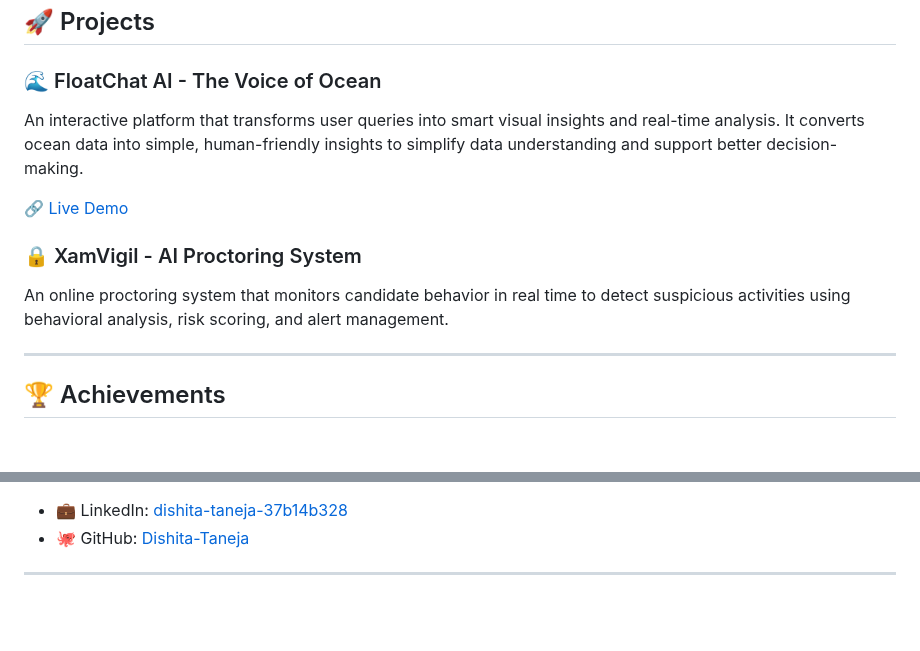
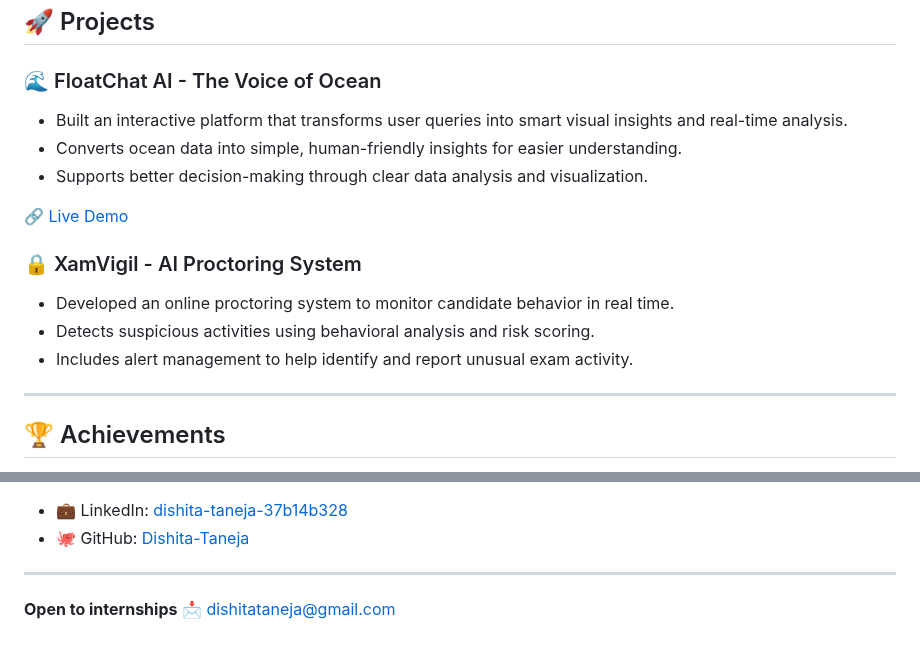
Before and after one commit to Dishita-Taneja/Dishita-Taneja, a Markdown page: README.md, 2 parts joined by grey strips. Drawn GitHub-style; blank space fills up the shorter version.

Commit message:
Improve project descriptions

```diff
--- a/README.md
+++ b/README.md
@@ -36,13 +36,17 @@ This repository contains my personal portfolio website showcasing my skills, pro
 
 ### 🌊 FloatChat AI - The Voice of Ocean
 
-An interactive platform that transforms user queries into smart visual insights and real-time analysis. It converts ocean data into simple, human-friendly insights to simplify data understanding and support better decision-making.
+- Built an interactive platform that transforms user queries into smart visual insights and real-time analysis.
+- Converts ocean data into simple, human-friendly insights for easier understanding.
+- Supports better decision-making through clear data analysis and visualization.
 
 🔗 [Live Demo](https://floatchat-ai-voice-of-ocean.streamlit.app/)
 
 ### 🔒 XamVigil - AI Proctoring System
 
-An online proctoring system that monitors candidate behavior in real time to detect suspicious activities using behavioral analysis, risk scoring, and alert management.
+- Developed an online proctoring system to monitor candidate behavior in real time.
+- Detects suspicious activities using behavioral analysis and risk scoring.
+- Includes alert management to help identify and report unusual exam activity.
 
 ---
 
@@ -89,3 +93,5 @@ An online proctoring system that monitors candidate behavior in real time to det
 - 🐙 GitHub: [Dishita-Taneja](https://github.com/Dishita-Taneja)
 
 ---
+
+**Open to internships** 📩 dishitataneja@gmail.com
```
Also changed, not shown: other parts of README.md (+1 -1 lines).
